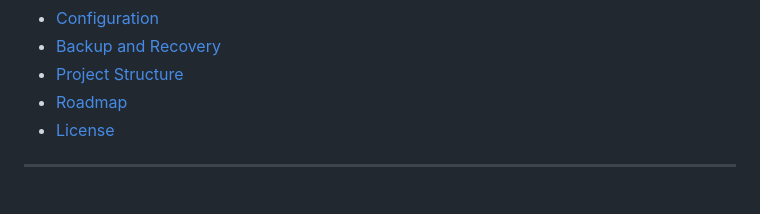
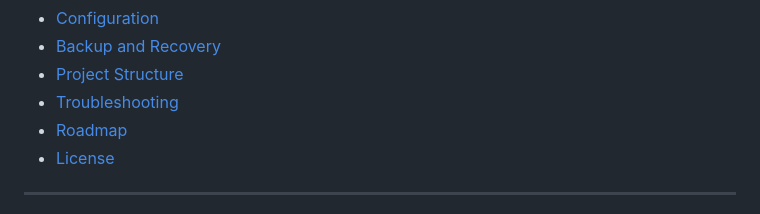
Before and after one commit to Lollobar17/Homelab_SIEM, a Markdown page: README.md, the part around the change. Drawn GitHub-style.

Commit message:
Add Troubleshooting section to README

```diff
--- a/README.md
+++ b/README.md
@@ -42,6 +42,7 @@ and an optional **PostgreSQL** backend for horizontal scaling.
 - [Configuration](#configuration)
 - [Backup and Recovery](#backup-and-recovery)
 - [Project Structure](#project-structure)
+- [Troubleshooting](#troubleshooting)
 - [Roadmap](#roadmap)
 - [License](#license)
 
```
